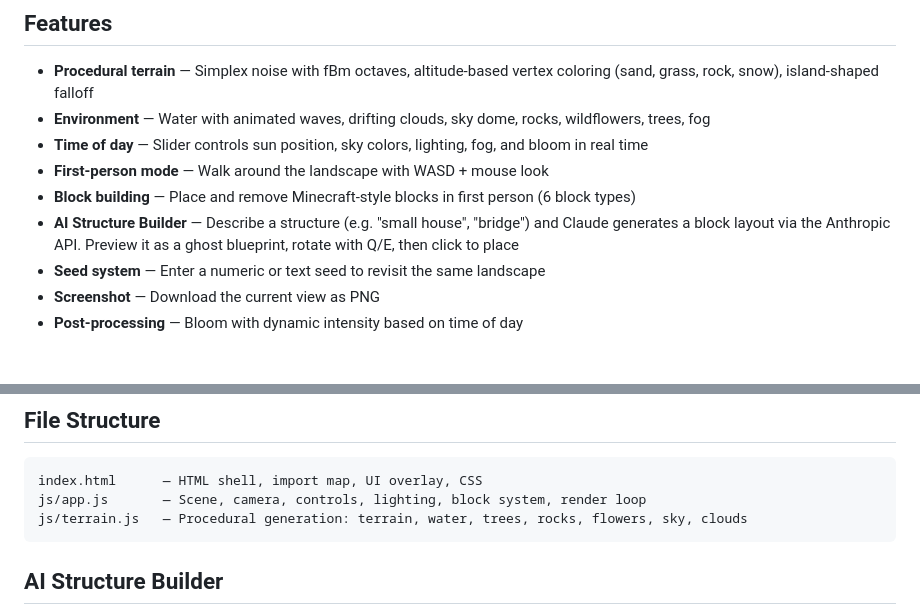
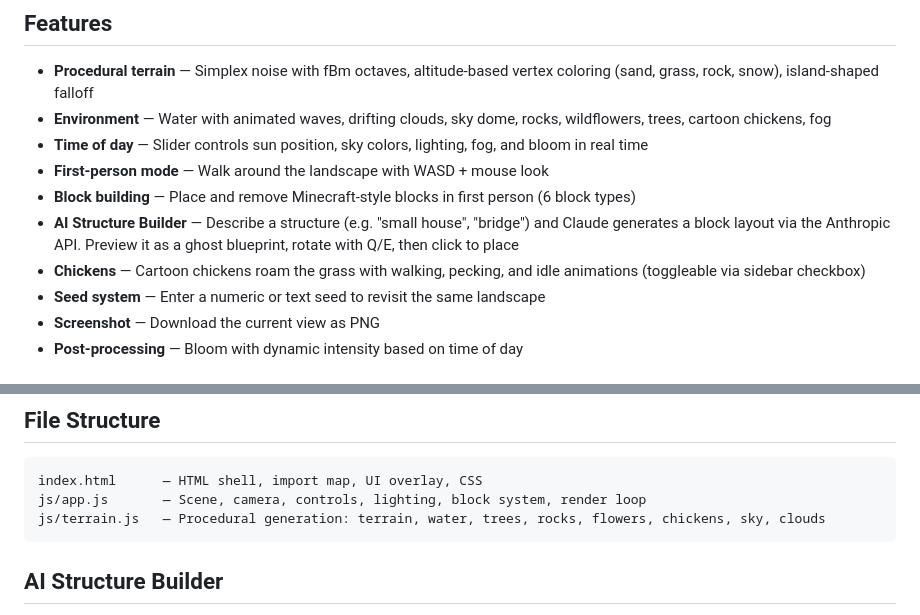
Before and after one commit to DG1001/Blockwright, a Markdown page: README.md, 2 parts joined by grey strips. Drawn GitHub-style.

Commit message:
feat: add cartoon chickens with animations to environment
- Add roaming cartoon chickens with walking, pecking, and idle animations
- Include toggleable chicken visibility via sidebar checkbox
- Update js/terrain.js to include chickens in procedural generation
- Update README to document new chicken feature and code structure

````diff
--- a/README.md
+++ b/README.md
@@ -17,11 +17,12 @@ HINT: if you try the AI building feature, be prepared to pay for it. The 'church
 ## Features
 
 - **Procedural terrain** — Simplex noise with fBm octaves, altitude-based vertex coloring (sand, grass, rock, snow), island-shaped falloff
-- **Environment** — Water with animated waves, drifting clouds, sky dome, rocks, wildflowers, trees, fog
+- **Environment** — Water with animated waves, drifting clouds, sky dome, rocks, wildflowers, trees, cartoon chickens, fog
 - **Time of day** — Slider controls sun position, sky colors, lighting, fog, and bloom in real time
 - **First-person mode** — Walk around the landscape with WASD + mouse look
 - **Block building** — Place and remove Minecraft-style blocks in first person (6 block types)
 - **AI Structure Builder** — Describe a structure (e.g. "small house", "bridge") and Claude generates a block layout via the Anthropic API. Preview it as a ghost blueprint, rotate with Q/E, then click to place
+- **Chickens** — Cartoon chickens roam the grass with walking, pecking, and idle animations (toggleable via sidebar checkbox)
 - **Seed system** — Enter a numeric or text seed to revisit the same landscape
 - **Screenshot** — Download the current view as PNG
 - **Post-processing** — Bloom with dynamic intensity based on time of day
@@ -76,7 +77,7 @@ Then open http://localhost:8000 in a browser.
 ```
 index.html      — HTML shell, import map, UI overlay, CSS
 js/app.js       — Scene, camera, controls, lighting, block system, render loop
-js/terrain.js   — Procedural generation: terrain, water, trees, rocks, flowers, sky, clouds
+js/terrain.js   — Procedural generation: terrain, water, trees, rocks, flowers, chickens, sky, clouds
 ```
 
 ## AI Structure Builder
````
